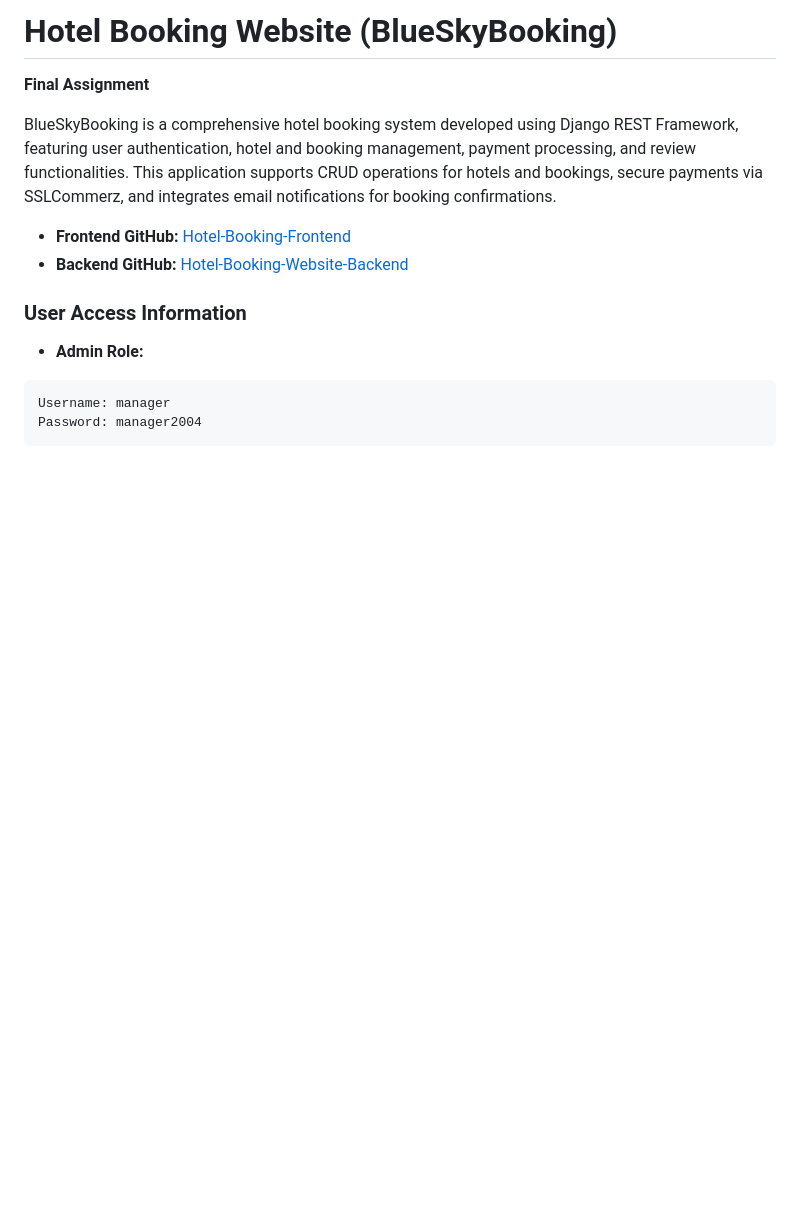
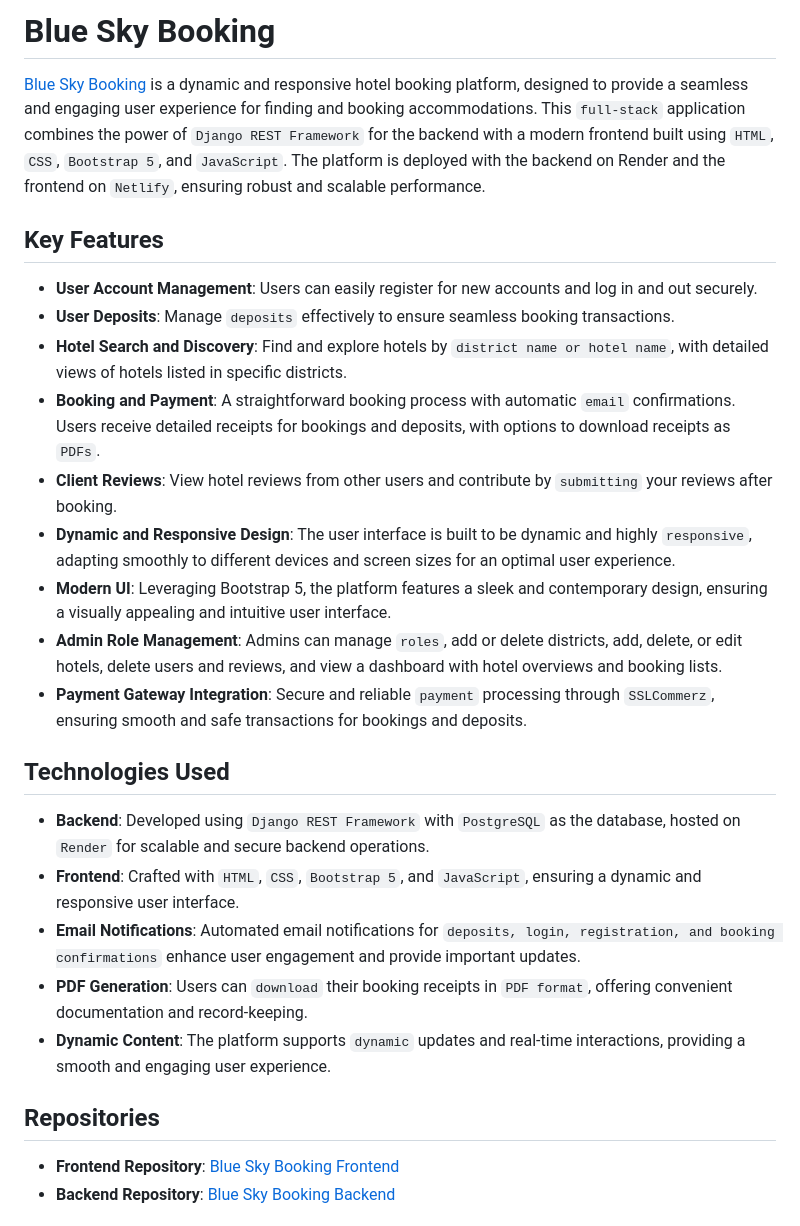
Before and after one commit to ramim141/Hotel-Booking-Management-frontend, a Markdown page: README.md, the part around the change printed below. GitHub-like rendering; blank space fills up the shorter version.

````diff
--- a/README.md
+++ b/README.md
@@ -1,17 +1,30 @@
-# Hotel Booking Website (BlueSkyBooking)
+# Blue Sky Booking
 
-**Final Assignment**
+[Blue Sky Booking](#) is a dynamic and responsive hotel booking platform, designed to provide a seamless and engaging user experience for finding and booking accommodations. This `full-stack` application combines the power of `Django REST Framework` for the backend with a modern frontend built using `HTML`, `CSS`, `Bootstrap 5`, and `JavaScript`. The platform is deployed with the backend on Render and the frontend on `Netlify`, ensuring robust and scalable performance.
 
-BlueSkyBooking is a comprehensive hotel booking system developed using Django REST Framework, featuring user authentication, hotel and booking management, payment processing, and review functionalities. This application supports CRUD operations for hotels and bookings, secure payments via SSLCommerz, and integrates email notifications for booking confirmations.
+## Key Features
 
-- **Frontend GitHub:** [Hotel-Booking-Frontend](https://github.com/ramim141/Hotel-Booking-Management-frontend)
-- **Backend GitHub:** [Hotel-Booking-Website-Backend](https://github.com/ramim141/Hotel-Booking-Management-Backend)
+- **User Account Management**: Users can easily register for new accounts and log in and out securely.
+- **User Deposits**: Manage `deposits` effectively to ensure seamless booking transactions.
+- **Hotel Search and Discovery**: Find and explore hotels by `district name or hotel name`, with detailed views of hotels listed in specific districts.
+- **Booking and Payment**: A straightforward booking process with automatic `email` confirmations. Users receive detailed receipts for bookings and deposits, with options to download receipts as `PDFs`.
+- **Client Reviews**: View hotel reviews from other users and contribute by `submitting` your reviews after booking.
+- **Dynamic and Responsive Design**: The user interface is built to be dynamic and highly `responsive`, adapting smoothly to different devices and screen sizes for an optimal user experience.
+- **Modern UI**: Leveraging Bootstrap 5, the platform features a sleek and contemporary design, ensuring a visually appealing and intuitive user interface.
+- **Admin Role Management**: Admins can manage `roles`, add or delete districts, add, delete, or edit hotels, delete users and reviews, and view a dashboard with hotel overviews and booking lists.
+- **Payment Gateway Integration**: Secure and reliable `payment` processing through `SSLCommerz`, ensuring smooth and safe transactions for bookings and deposits.
 
-### User Access Information
-- **Admin Role:**
-```
-Username: manager
-Password: manager2004
-```
+## Technologies Used
+
+- **Backend**: Developed using `Django REST Framework` with `PostgreSQL` as the database, hosted on `Render` for scalable and secure backend operations.
+- **Frontend**: Crafted with `HTML`, `CSS`, `Bootstrap 5`, and `JavaScript`, ensuring a dynamic and responsive user interface.
+- **Email Notifications**: Automated email notifications for `deposits, login, registration, and booking confirmations` enhance user engagement and provide important updates.
+- **PDF Generation**: Users can `download` their booking receipts in `PDF format`, offering convenient documentation and record-keeping.
+- **Dynamic Content**: The platform supports `dynamic` updates and real-time interactions, providing a smooth and engaging user experience.
+
+## Repositories
+
+- **Frontend Repository**: [Blue Sky Booking Frontend](https://github.com/ramim141/Hotel-Booking-Management-frontend)
+- **Backend Repository**: [Blue Sky Booking Backend](https://github.com/ramim141/Hotel-Booking-Management-Backend)
 
 
````
Also changed, not shown: other parts of README.md (+23 -84 lines).
